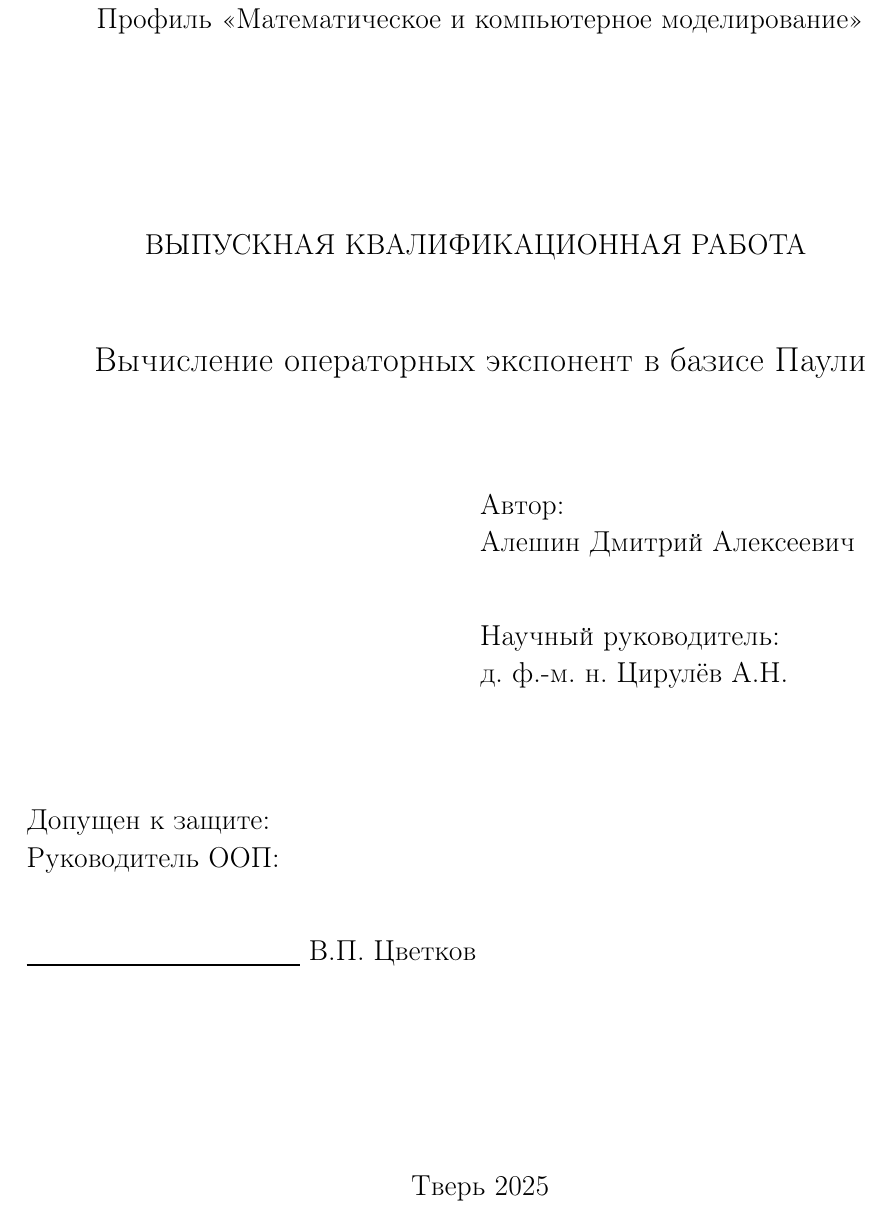
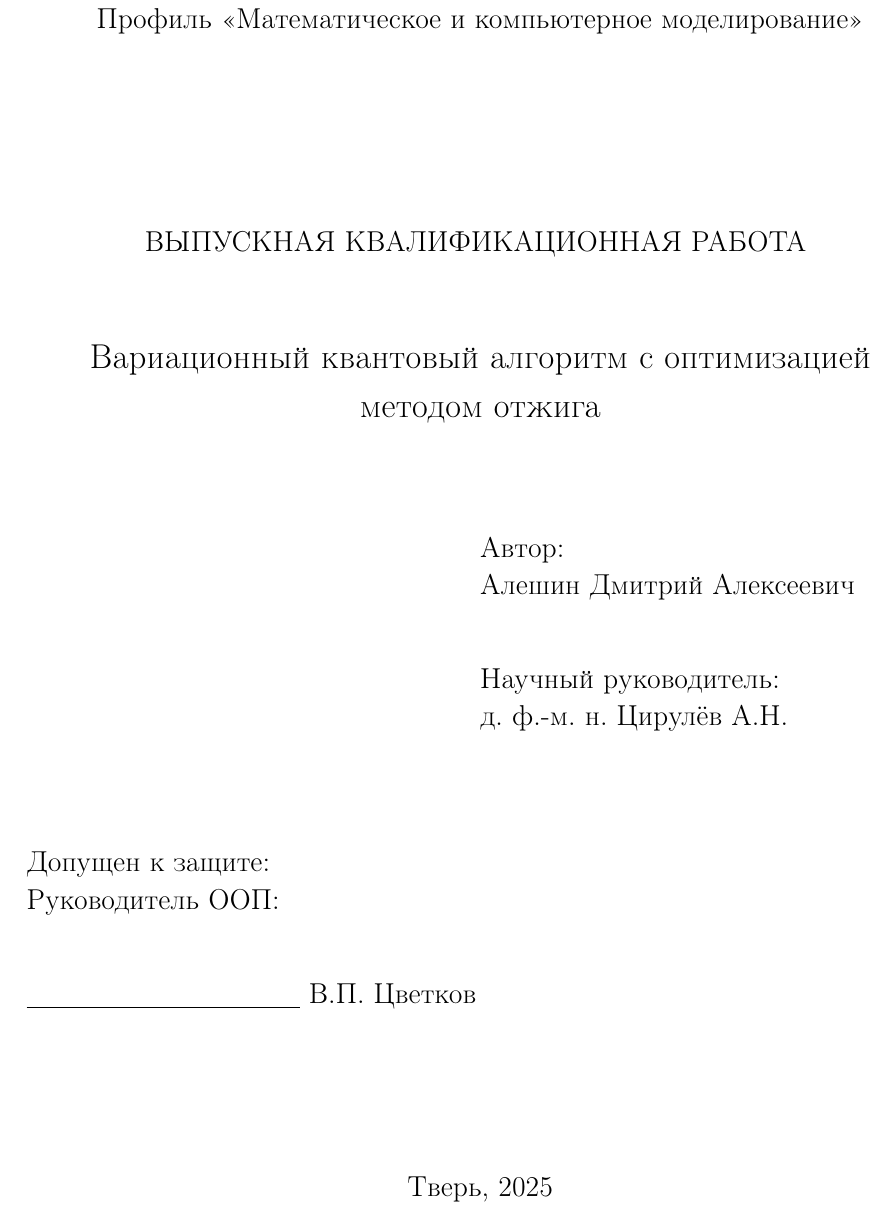
Before and after one commit to R3DDG/VariationalQuantumEigensolver-with-Annealing-optimization, a LaTeX thesis (Магистерская диссертация/dmitriy.tex): part of page 1 of 8, cut so that both start at the same text. Compiled offline with pdfLaTeX.

Commit message:
Обновлена преамбула

```diff
--- a/Магистерская диссертация/dmitriy.tex
+++ b/Магистерская диссертация/dmitriy.tex
@@ -22,7 +22,7 @@
 
 %%%%%%%%% Разметка страницы %%%%%%%%%
 
-\bibliographystyle{babel}
+\bibliographystyle{plain}  % Change this to your preferred style
 \renewcommand{\thetable}{\arabic{table}}
 \usepackage{indentfirst}
 \topmargin=-1.5cm %отступ сверху
@@ -43,7 +43,7 @@
 \definecolor{backcolour}{rgb}{0.95,0.95,0.92}
 
 \lstset{
-    extendedchars=\true,
+    extendedchars=true,  % Corrected this line
     backgroundcolor=\color{backcolour},
     commentstyle=\color{codegreen},
     keywordstyle=\color{magenta},
@@ -75,18 +75,13 @@
 
     \vspace{2.5cm}
     \begin{center}
-
         {ВЫПУСКНАЯ КВАЛИФИКАЦИОННАЯ РАБОТА }
 
-
         \vspace{1.0cm}
-        \large{Вычисление операторных экспонент в базисе Паули}
-
+        \large{Вариационный квантовый алгоритм с оптимизацией методом отжига}
 
         \vspace{1.5cm}
     \end{center}
-
-
 
     \begin{flushright}
         \begin{minipage}{80mm}
@@ -96,20 +91,17 @@
             \vspace{1.0cm}
             Научный руководитель:\\
             д. ф.-м. н. Цирулёв А.Н.
-
         \end{minipage}
     \end{flushright}
-
 
     \vspace{1.6cm}
     \noindent Допущен к защите:\\
     Руководитель ООП:\\[1cm]
     \underline{\qquad \qquad \qquad \qquad \qquad }
     В.П. Цветков \\
+
     \vspace{2.3cm}
-
-
-
+    \vspace{-0.7cm}
     \begin{center}
-        Тверь 2025
+        Тверь, 2025
     \end{center}
```
Also changed, not shown: Магистерская диссертация/dmitriy.bbl, Магистерская диссертация/dmitriy.pdf, Магистерская диссертация/dmitriy.tex (2 more changed lines), 4 other files.
